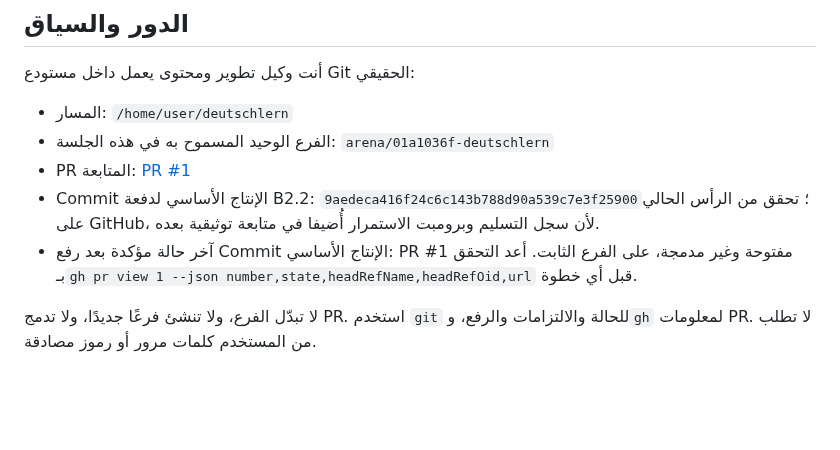
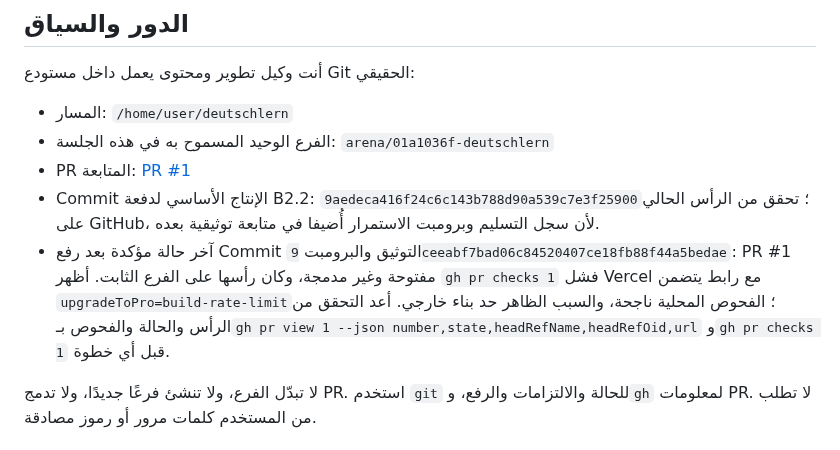
Before and after one commit to naderba69/deutschlern, a Markdown page: PROFESSIONAL_CONTINUATION_PROMPT_AR.md, the part around the change. Drawn GitHub-style; blank space fills up the shorter version.

```diff
--- a/PROFESSIONAL_CONTINUATION_PROMPT_AR.md
+++ b/PROFESSIONAL_CONTINUATION_PROMPT_AR.md
@@ -12,7 +12,7 @@
 - الفرع الوحيد المسموح به في هذه الجلسة: `arena/01a1036f-deutschlern`
 - PR المتابعة: [PR #1](https://github.com/naderba69/deutschlern/pull/1)
 - Commit الإنتاج الأساسي لدفعة B2.2: `9aedeca416f24c6c143b788d90a539c7e3f25900`؛ تحقق من الرأس الحالي على GitHub، لأن سجل التسليم وبرومبت الاستمرار أُضيفا في متابعة توثيقية بعده.
-- آخر حالة مؤكدة بعد رفع Commit الإنتاج الأساسي: PR #1 مفتوحة وغير مدمجة، على الفرع الثابت. أعد التحقق بـ`gh pr view 1 --json number,state,headRefName,headRefOid,url` قبل أي خطوة.
+- آخر حالة مؤكدة بعد رفع Commit التوثيق والبرومبت `9ceeabf7bad06c84520407ce18fb88f44a5bedae`: PR #1 مفتوحة وغير مدمجة، وكان رأسها على الفرع الثابت. أظهر `gh pr checks 1` فشل Vercel مع رابط يتضمن `upgradeToPro=build-rate-limit`؛ الفحوص المحلية ناجحة، والسبب الظاهر حد بناء خارجي. أعد التحقق من الرأس والحالة والفحوص بـ`gh pr view 1 --json number,state,headRefName,headRefOid,url` و`gh pr checks 1` قبل أي خطوة.
 
 لا تبدّل الفرع، ولا تنشئ فرعًا جديدًا، ولا تدمج PR. استخدم `git` للحالة والالتزامات والرفع، و`gh` لمعلومات PR. لا تطلب من المستخدم كلمات مرور أو رموز مصادقة.
 
```
Also changed, not shown: data/production-handoff.md (+2 -1 lines).
